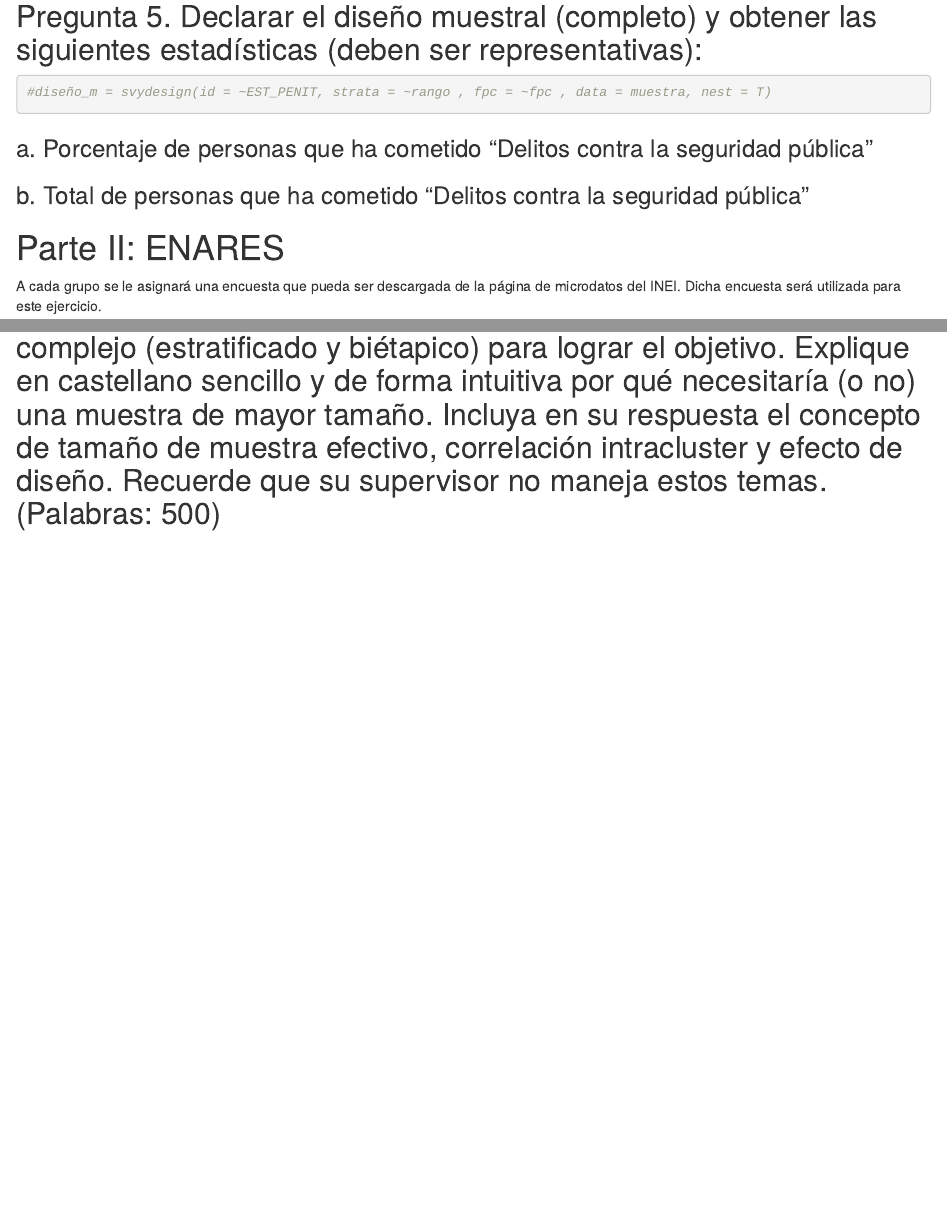
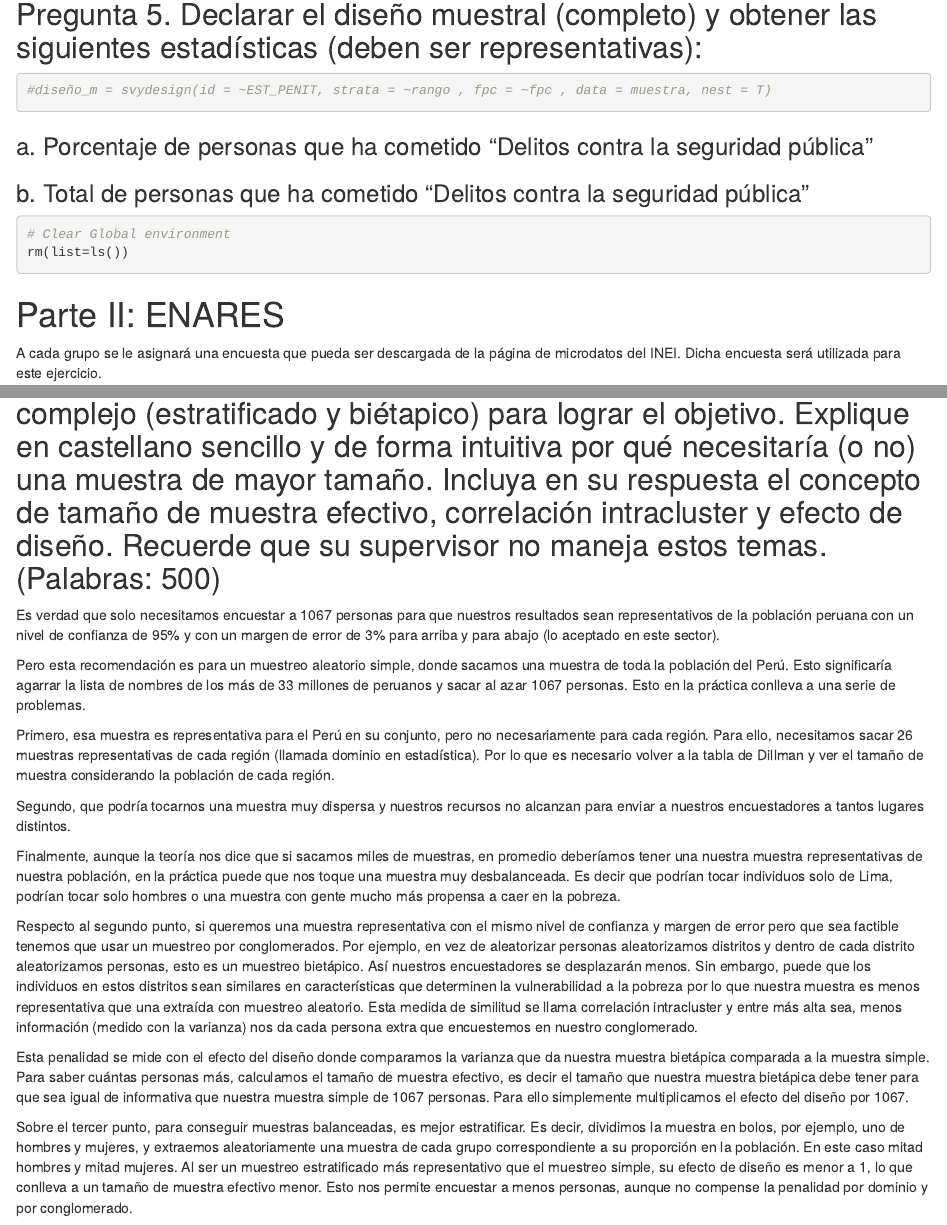
Before and after one commit to AdrianaMosqueira/BDA_Tarea2, an R Markdown document (Tarea2.Rmd): the page in a window 1100 px wide, from 3680 px down, and a second part further down, joined at a grey line. Rendered offline with R 4.5, knitr and Pandoc, with nearby package versions; drawn as R Markdown's standard HTML page in place of the format the file asks for; some code elsewhere in the file could not run offline.

Commit message:
Update Parte III.2

````diff
--- a/Tarea2.Rmd
+++ b/Tarea2.Rmd
@@ -175,6 +175,11 @@ mac2_f <- mac1_f %>%
 ### b.	Total de personas que ha cometido “Delitos contra la seguridad pública”
 
 
+```{r}
+# Clear Global environment
+rm(list=ls())
+```
+
 # Parte II: ENARES
 
 A cada grupo se le asignará una encuesta que pueda ser descargada de la página de microdatos del INEI. Dicha encuesta será utilizada para este ejercicio.
@@ -251,3 +256,19 @@ agraria del país a nivel de distrito, provincia y departamento, mientras que la
 
 
 ## Pregunta 2. En el Ministerio de Desarrollo le han encargado a Ud. como muestrista principal diseñar una encuesta probabilística para medir la prevalencia de vulnerabilidad a la pobreza (variable dicotómica) en todas las regiones del Perú. Su supervisor, quien es un muy buen policymaker pero sin ninguna formación cuantitativa ni de muestreo, se enteró del libro de Dillman (2014) y de las tablas de cálculo de tamaño de muestra. Él está solicitándole que justifique sus decisiones metodológicas pues argumenta que “como máximo se necesitaría una muestra de tamaño n=1067 como se observa en la figura 3.5 de libro”. Ud. ha planteado que se levante un muestreo complejo (estratificado y biétapico) para lograr el objetivo. Explique en castellano sencillo y de forma intuitiva por qué necesitaría (o no) una muestra de mayor tamaño. Incluya en su respuesta el concepto de tamaño de muestra efectivo, correlación intracluster y efecto de diseño. Recuerde que su supervisor no maneja estos temas. (Palabras: 500)
+
+Es verdad que solo necesitamos encuestar a 1067 personas para que nuestros resultados sean representativos de la población peruana con un nivel de confianza de 95% y con un margen de error de 3% para arriba y para abajo (lo aceptado en este sector).
+
+Pero esta recomendación es para un muestreo aleatorio simple, donde sacamos una muestra de toda la población del Perú. Esto significaría agarrar la lista de nombres de los más de 33 millones de peruanos y sacar al azar 1067 personas. Esto en la práctica conlleva a una serie de problemas.
+
+Primero, esa muestra es representativa para el Perú en su conjunto, pero no necesariamente para cada región. Para ello, necesitamos sacar 26 muestras representativas de cada región (llamada dominio en estadística). Por lo que es necesario volver a la tabla de Dillman y ver el tamaño de muestra considerando la población de cada región.
+
+Segundo, que podría tocarnos una muestra muy dispersa y nuestros recursos no alcanzan para enviar a nuestros encuestadores a tantos lugares distintos.
+
+Finalmente, aunque la teoría nos dice que si sacamos miles de muestras, en promedio deberíamos tener una nuestra muestra representativas de nuestra población, en la práctica puede que nos toque una muestra muy desbalanceada. Es decir que podrían tocar individuos solo de Lima, podrían tocar solo hombres o una muestra con gente mucho más propensa a caer en la pobreza.
+
+Respecto al segundo punto, si queremos una muestra representativa con el mismo nivel de confianza y margen de error pero que sea factible tenemos que usar un muestreo por conglomerados. Por ejemplo, en vez de aleatorizar personas aleatorizamos distritos y dentro de cada distrito aleatorizamos personas, esto es un muestreo bietápico. Así nuestros encuestadores se desplazarán menos. Sin embargo, puede que los individuos en estos distritos sean similares en características que determinen la vulnerabilidad a la pobreza por lo que nuestra muestra es menos representativa que una extraída con muestreo aleatorio. Esta medida de similitud se llama correlación intracluster y entre más alta sea, menos información (medido con la varianza) nos da cada persona extra que encuestemos en nuestro conglomerado.
+
+Esta penalidad se mide con el efecto del diseño donde comparamos la varianza que da nuestra muestra bietápica comparada a la muestra simple. Para saber cuántas personas más, calculamos el tamaño de muestra efectivo, es decir el tamaño que nuestra muestra bietápica debe tener para que sea igual de informativa que nuestra muestra simple de 1067 personas. Para ello simplemente multiplicamos el efecto del diseño por 1067.
+
+Sobre el tercer punto, para conseguir muestras balanceadas, es mejor estratificar. Es decir, dividimos la muestra en bolos, por ejemplo, uno de hombres y mujeres, y extraemos aleatoriamente una muestra de cada grupo correspondiente a su proporción en la población. En este caso mitad hombres y mitad mujeres. Al ser un muestreo estratificado más representativo que el muestreo simple, su efecto de diseño es menor a 1, lo que conlleva a un tamaño de muestra efectivo menor. Esto nos permite encuestar a menos personas, aunque no compense la penalidad por dominio y por conglomerado.
````
